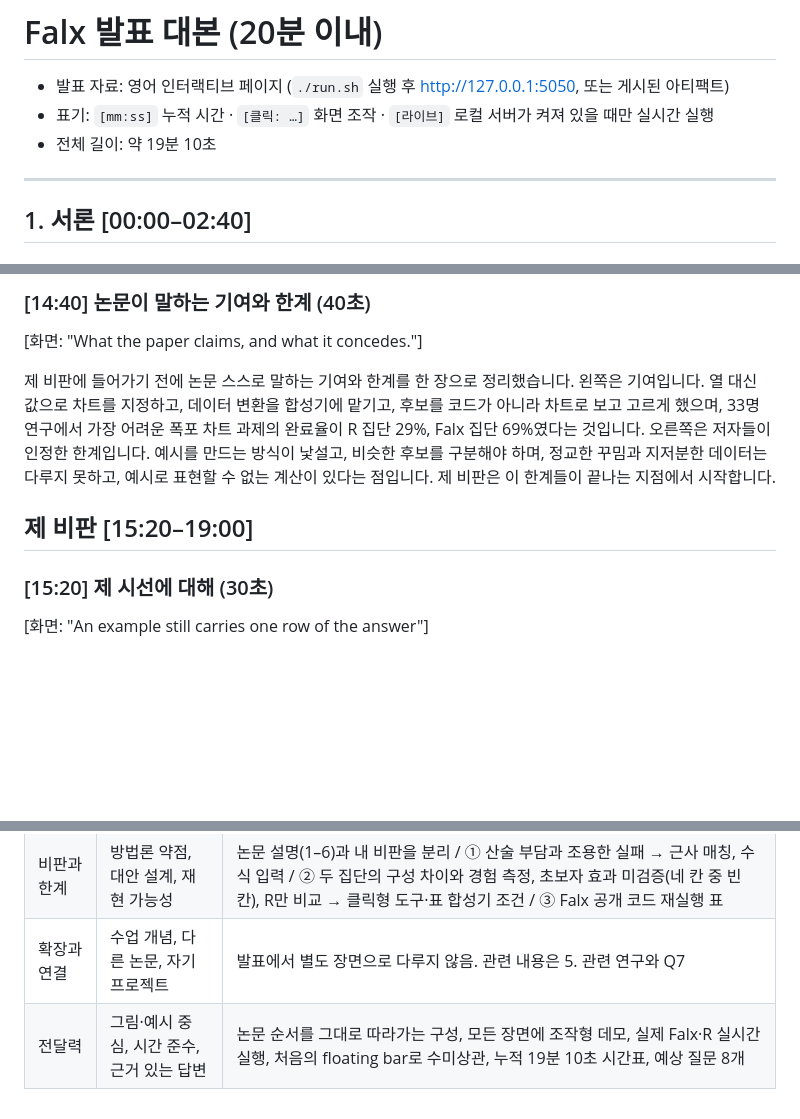
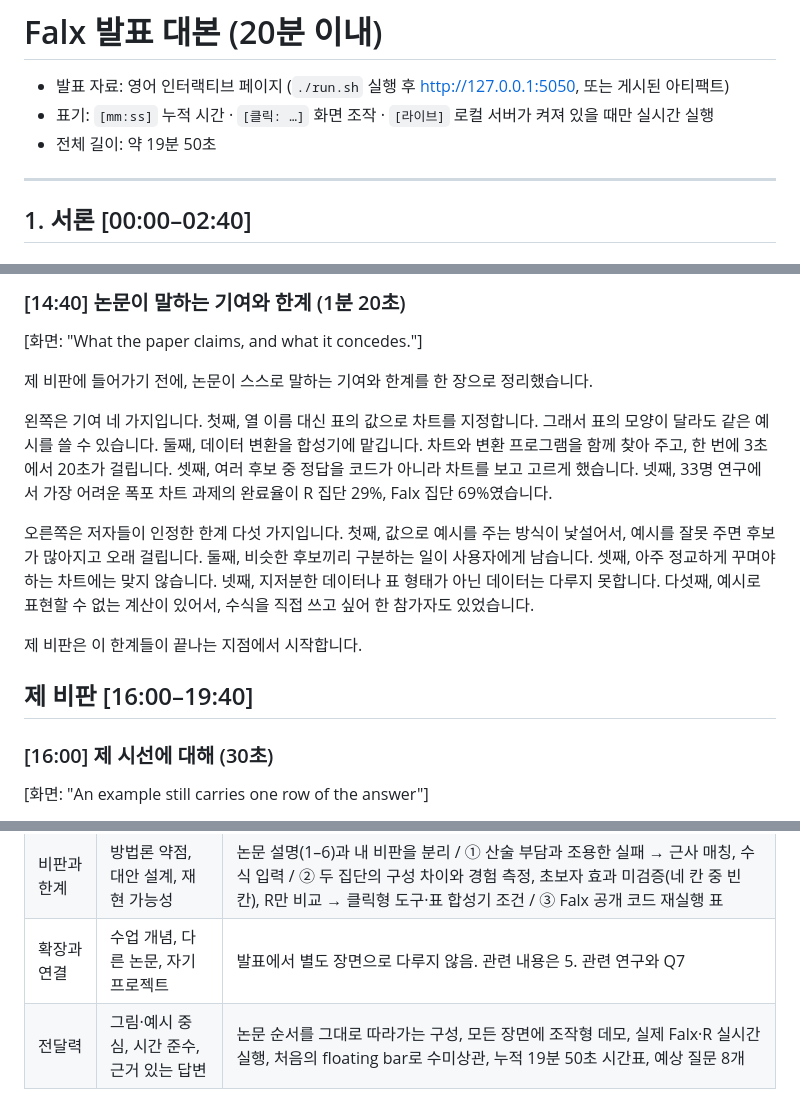
Before and after one commit to seohyeon0046/MikaHome._., a Markdown page: falx/docs/script_ko.md, 3 parts joined by grey strips. Rendered like a GitHub page; blank space fills up the shorter version.

Commit message:
falx: enumerated contributions and limitations in the script
Co-Authored-By: Claude Opus 5.5 <noreply@anthropic.com>
Claude-Session: https://claude.ai/code/session_018X2AhiRXjq2FDdGB5m34ps

```diff
--- a/falx/docs/script_ko.md
+++ b/falx/docs/script_ko.md
@@ -2,7 +2,7 @@
 
 - 발표 자료: 영어 인터랙티브 페이지 (`./run.sh` 실행 후 http://127.0.0.1:5050, 또는 게시된 아티팩트)
 - 표기: `[mm:ss]` 누적 시간 · `[클릭: …]` 화면 조작 · `[라이브]` 로컬 서버가 켜져 있을 때만 실시간 실행
-- 전체 길이: 약 19분 10초
+- 전체 길이: 약 19분 50초
 
 ---
 
@@ -154,13 +154,19 @@ Falx 집단이 네 과제 중 세 과제에서 더 많이 완료했지만, 유
 
-### [14:40] 논문이 말하는 기여와 한계 (40초)
+### [14:40] 논문이 말하는 기여와 한계 (1분 20초)
 
 [화면: "What the paper claims, and what it concedes."]
 
-제 비판에 들어가기 전에 논문 스스로 말하는 기여와 한계를 한 장으로 정리했습니다. 왼쪽은 기여입니다. 열 대신 값으로 차트를 지정하고, 데이터 변환을 합성기에 맡기고, 후보를 코드가 아니라 차트로 보고 고르게 했으며, 33명 연구에서 가장 어려운 폭포 차트 과제의 완료율이 R 집단 29%, Falx 집단 69%였다는 것입니다. 오른쪽은 저자들이 인정한 한계입니다. 예시를 만드는 방식이 낯설고, 비슷한 후보를 구분해야 하며, 정교한 꾸밈과 지저분한 데이터는 다루지 못하고, 예시로 표현할 수 없는 계산이 있다는 점입니다. 제 비판은 이 한계들이 끝나는 지점에서 시작합니다.
+제 비판에 들어가기 전에, 논문이 스스로 말하는 기여와 한계를 한 장으로 정리했습니다.
 
-## 제 비판 [15:20–19:00]
+왼쪽은 기여 네 가지입니다. 첫째, 열 이름 대신 표의 값으로 차트를 지정합니다. 그래서 표의 모양이 달라도 같은 예시를 쓸 수 있습니다. 둘째, 데이터 변환을 합성기에 맡깁니다. 차트와 변환 프로그램을 함께 찾아 주고, 한 번에 3초에서 20초가 걸립니다. 셋째, 여러 후보 중 정답을 코드가 아니라 차트를 보고 고르게 했습니다. 넷째, 33명 연구에서 가장 어려운 폭포 차트 과제의 완료율이 R 집단 29%, Falx 집단 69%였습니다.
 
-### [15:20] 제 시선에 대해 (30초)
+오른쪽은 저자들이 인정한 한계 다섯 가지입니다. 첫째, 값으로 예시를 주는 방식이 낯설어서, 예시를 잘못 주면 후보가 많아지고 오래 걸립니다. 둘째, 비슷한 후보끼리 구분하는 일이 사용자에게 남습니다. 셋째, 아주 정교하게 꾸며야 하는 차트에는 맞지 않습니다. 넷째, 지저분한 데이터나 표 형태가 아닌 데이터는 다루지 못합니다. 다섯째, 예시로 표현할 수 없는 계산이 있어서, 수식을 직접 쓰고 싶어 한 참가자도 있었습니다.
+
+제 비판은 이 한계들이 끝나는 지점에서 시작합니다.
+
+## 제 비판 [16:00–19:40]
+
+### [16:00] 제 시선에 대해 (30초)
 
 [화면: "An example still carries one row of the answer"]
 
@@ -241,4 +247,4 @@ Draco, Voyager 같은 설계 자동화는 고정된 레이아웃 위에서 "무
 | 결과와 근거 해석 | 타당성, 효과 크기, 주장-근거 간극 | 4. 사용자 연구: 68.8 vs 29.4%, 715 vs 1473초, 유의한 것은 4개 중 1·2개, 인터뷰 근거 / 비판 ②: 모집 구성 차이, 경험별 결과 미보고, 초보자 R 조건 부재 / 2. 논문 8개 vs 재현 12개 |
 | 비판과 한계 | 방법론 약점, 대안 설계, 재현 가능성 | 논문 설명(1–6)과 내 비판을 분리 / ① 산술 부담과 조용한 실패 → 근사 매칭, 수식 입력 / ② 두 집단의 구성 차이와 경험 측정, 초보자 효과 미검증(네 칸 중 빈 칸), R만 비교 → 클릭형 도구·표 합성기 조건 / ③ Falx 공개 코드 재실행 표 |
 | 확장과 연결 | 수업 개념, 다른 논문, 자기 프로젝트 | 발표에서 별도 장면으로 다루지 않음. 관련 내용은 5. 관련 연구와 Q7 |
-| 전달력 | 그림·예시 중심, 시간 준수, 근거 있는 답변 | 논문 순서를 그대로 따라가는 구성, 모든 장면에 조작형 데모, 실제 Falx·R 실시간 실행, 처음의 floating bar로 수미상관, 누적 19분 10초 시간표, 예상 질문 8개 |
+| 전달력 | 그림·예시 중심, 시간 준수, 근거 있는 답변 | 논문 순서를 그대로 따라가는 구성, 모든 장면에 조작형 데모, 실제 Falx·R 실시간 실행, 처음의 floating bar로 수미상관, 누적 19분 50초 시간표, 예상 질문 8개 |
```
Also changed, not shown: other parts of falx/docs/script_ko.md (+6 -6 lines).
